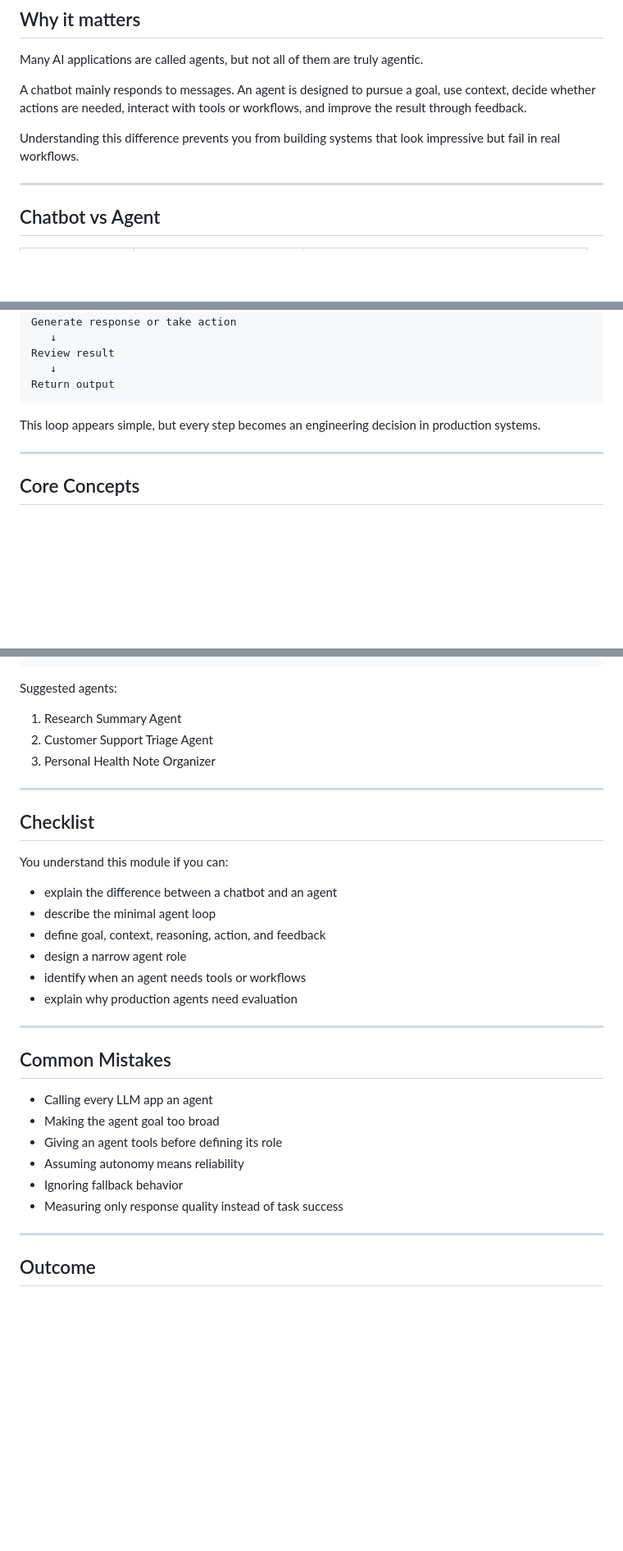
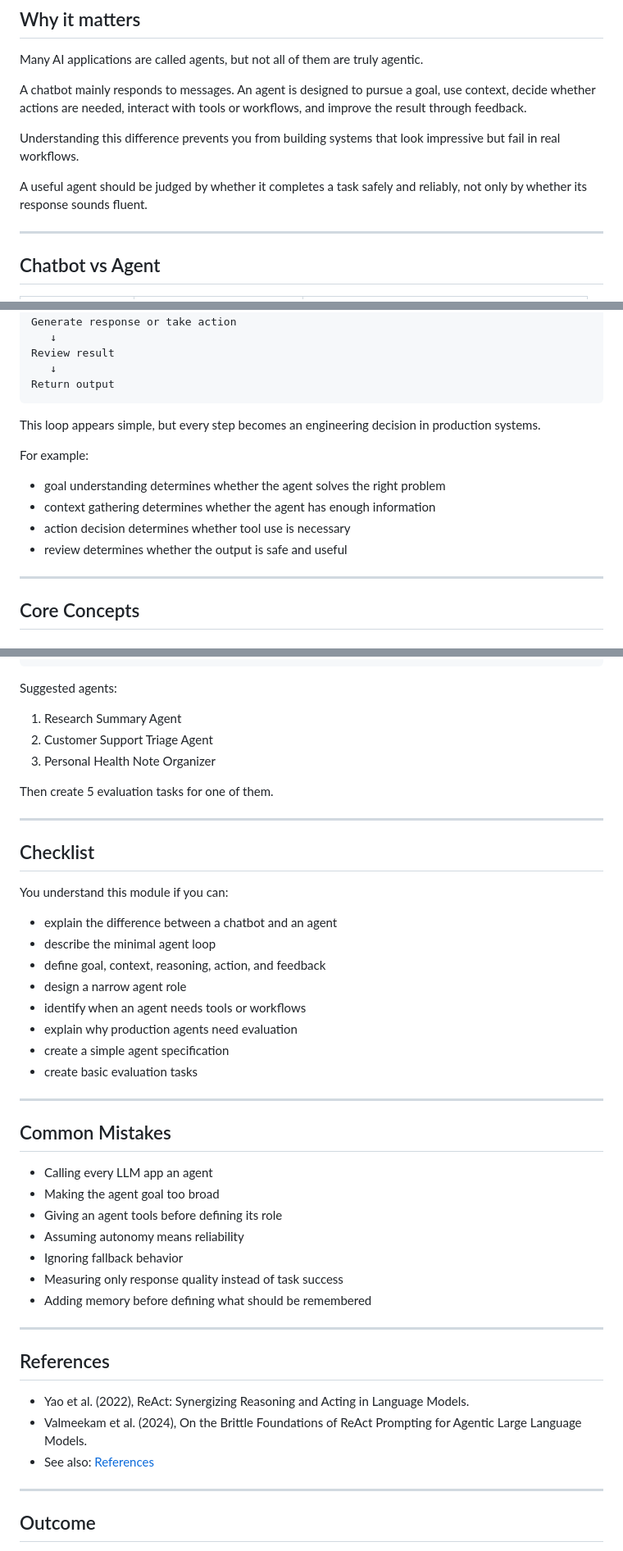
Before and after one commit to audi0417/agent-engineering-roadmap, a Markdown page: curriculum/00-agent-foundations.md, 3 parts joined by grey strips. Shown at 82% size. Rendered like a GitHub page; blank space fills up the shorter version.

```diff
--- a/curriculum/00-agent-foundations.md
+++ b/curriculum/00-agent-foundations.md
@@ -21,6 +21,8 @@ Many AI applications are called agents, but not all of them are truly agentic.
 A chatbot mainly responds to messages. An agent is designed to pursue a goal, use context, decide whether actions are needed, interact with tools or workflows, and improve the result through feedback.
 
 Understanding this difference prevents you from building systems that look impressive but fail in real workflows.
+
+A useful agent should be judged by whether it completes a task safely and reliably, not only by whether its response sounds fluent.
 
 ---
 
@@ -57,6 +59,13 @@ Return output
 
 This loop appears simple, but every step becomes an engineering decision in production systems.
 
+For example:
+
+- goal understanding determines whether the agent solves the right problem
+- context gathering determines whether the agent has enough information
+- action decision determines whether tool use is necessary
+- review determines whether the output is safe and useful
+
 ---
 
 ## Core Concepts
@@ -179,6 +280,8 @@ Suggested agents:
 2. Customer Support Triage Agent
 3. Personal Health Note Organizer
 
+Then create 5 evaluation tasks for one of them.
+
 ---
 
 ## Checklist
@@ -191,6 +294,8 @@ You understand this module if you can:
 - design a narrow agent role
 - identify when an agent needs tools or workflows
 - explain why production agents need evaluation
+- create a simple agent specification
+- create basic evaluation tasks
 
 ---
 
@@ -202,6 +307,15 @@ You understand this module if you can:
 - Assuming autonomy means reliability
 - Ignoring fallback behavior
 - Measuring only response quality instead of task success
+- Adding memory before defining what should be remembered
+
+---
+
+## References
+
+- Yao et al. (2022), ReAct: Synergizing Reasoning and Acting in Language Models.
+- Valmeekam et al. (2024), On the Brittle Foundations of ReAct Prompting for Agentic Large Language Models.
+- See also: [References](../references/README.md)
 
 ---
 
```
Also changed, not shown: other parts of curriculum/00-agent-foundations.md (+92 -0 lines).
